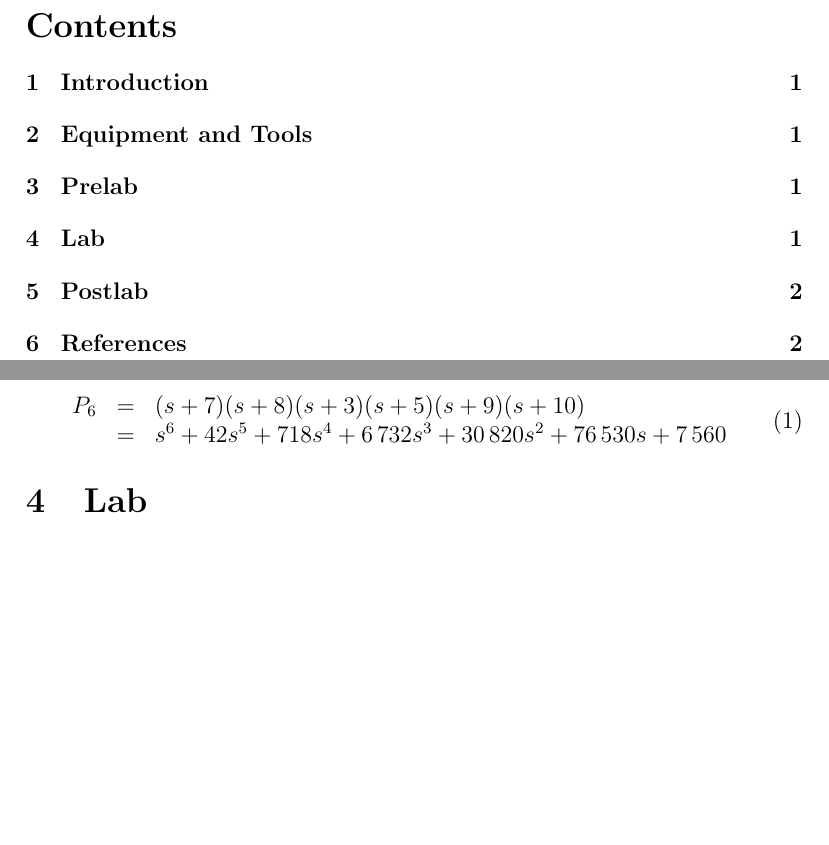
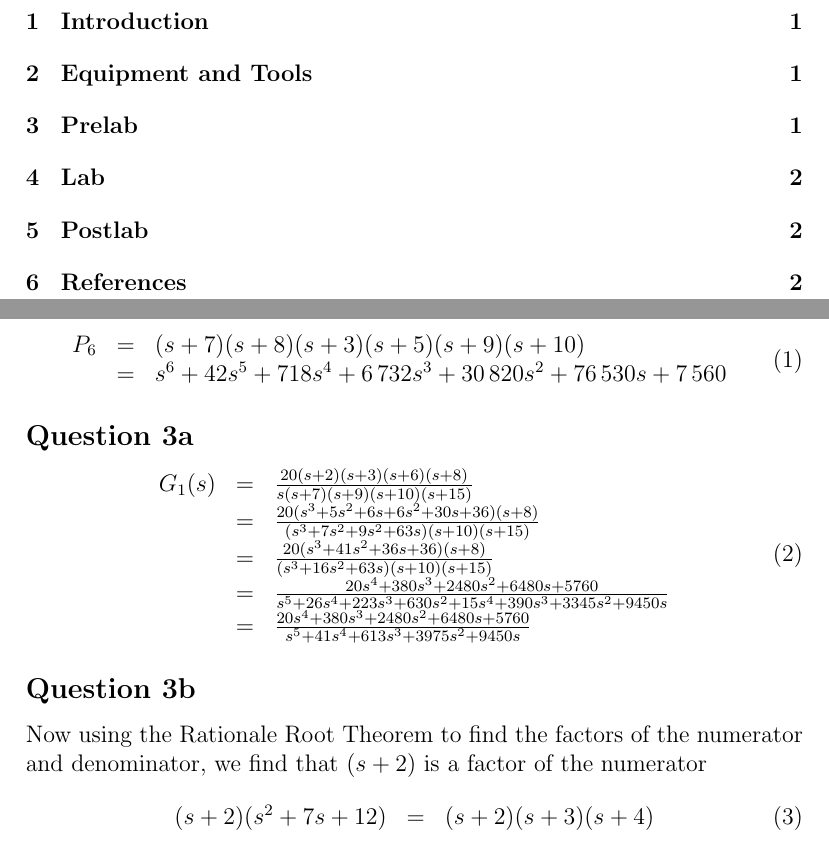
Before and after one commit to rdbruyn/BHS-reports, a LaTeX document (Prac 1/bhs_prac_1.tex): two parts of pages 2 and 3 of 4, joined at a grey line, cut at the place of the change, the shorter picture padded with empty space. Compiled offline with pdfLaTeX.

Commit message:
Question 3a and 3b Prelab

```diff
--- a/Prac 1/bhs_prac_1.tex
+++ b/Prac 1/bhs_prac_1.tex
@@ -46,7 +46,30 @@
 				\end{array}
 			\end{equation}
 		% subsection question_2 (end)
+
+		\subsection*{Question 3a}
+		\label{sub:question_3a}
+			\begin{equation}
+				\begin{array}{rcl}
+					G_1(s) & = & \frac{20(s+2)(s+3)(s+6)(s+8)}{s(s+7)(s+9)(s+10)(s+15)}\\
+					& = & \frac{20(s^3+5s^2+6s+6s^2+30s+36)(s+8)}{(s^3+7s^2+9s^2+63s)(s+10)(s+15)}\\
+					& = & \frac{20(s^3+41s^2+36s+36)(s+8)}{(s^3+16s^2+63s)(s+10)(s+15)}\\
+					& = & \frac{20s^4+380s^3+2480s^2+6480s+5760}{s^5+26s^4+223s^3+630s^2+15s^4+390s^3+3345s^2+9450s}\\
+					& = & \frac{20s^4+380s^3+2480s^2+6480s+5760}{s^5+41s^4+613s^3+3975s^2+9450s}
+				\end{array}
+			\end{equation}
+
+		\subsection*{Question 3b}
+		\label{sub:question_3b}
+			Now using the Rationale Root Theorem to find the factors of the numerator and denominator, we find that $(s+2)$ is a factor of the numerator
+			\begin{equation}
+				\begin{array}{rcl}
+				(s+2)(s^2+7s+12) & = & (s+2)(s+3)(s+4) \\
+				\end{array}
+			\end{equation}
+
 	% section prelab (end)
+
 
 	\section{Lab} % (fold)
 	\label{sec:lab}
```
